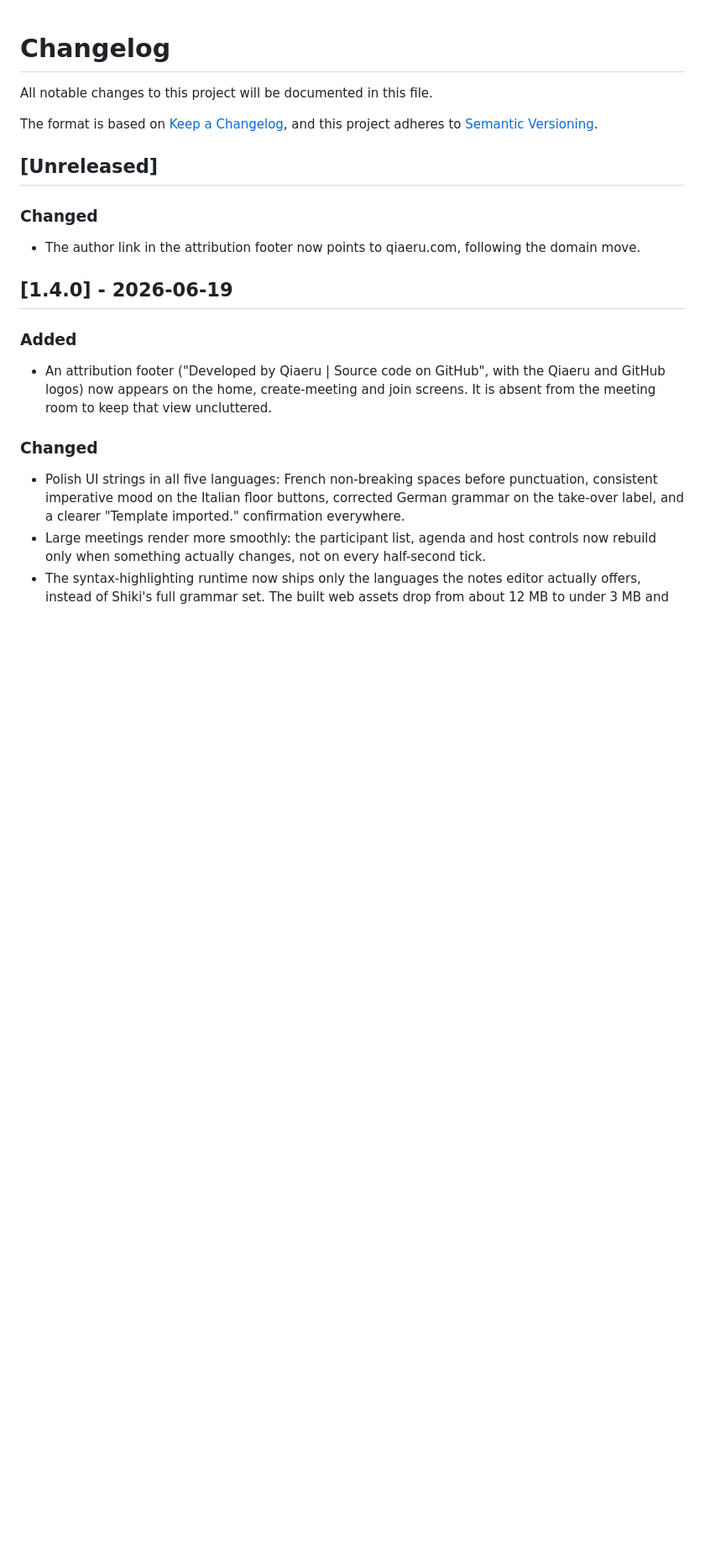
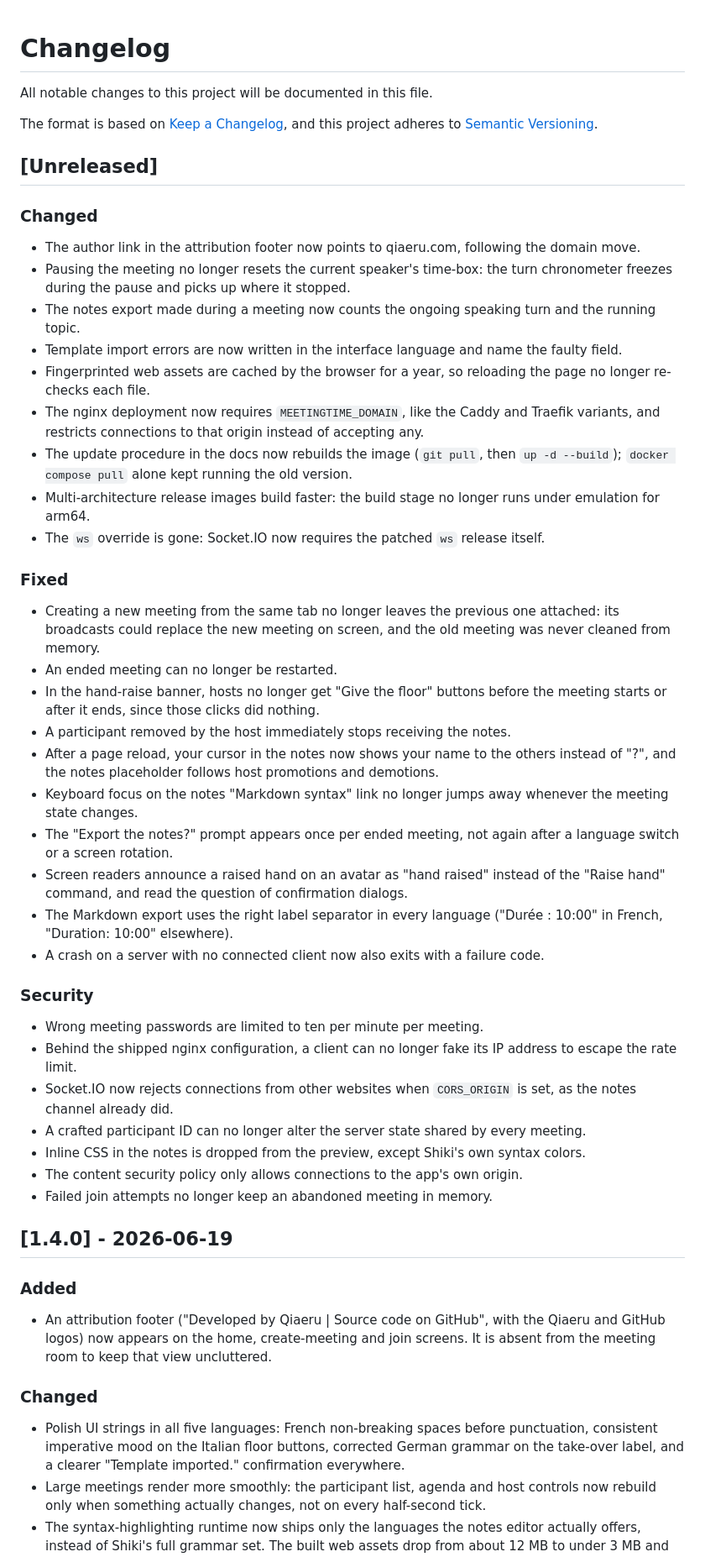
Before and after one commit to qiaeru/meetingtime, a Markdown page: CHANGELOG.md, the part around the change. Shown at 84% size. GitHub-like rendering; blank space fills up the shorter version.

Commit message:
docs(changelog): record the audit fixes
Co-Authored-By: Claude Opus 5.5 <noreply@anthropic.com>

```diff
--- a/CHANGELOG.md
+++ b/CHANGELOG.md
@@ -9,6 +9,37 @@ The format is based on [Keep a Changelog](https://keepachangelog.com/en/1.1.0/),
 ### Changed
 
 - The author link in the attribution footer now points to qiaeru.com, following the domain move.
+- Pausing the meeting no longer resets the current speaker's time-box: the turn chronometer freezes during the pause and picks up where it stopped.
+- The notes export made during a meeting now counts the ongoing speaking turn and the running topic.
+- Template import errors are now written in the interface language and name the faulty field.
+- Fingerprinted web assets are cached by the browser for a year, so reloading the page no longer re-checks each file.
+- The nginx deployment now requires `MEETINGTIME_DOMAIN`, like the Caddy and Traefik variants, and restricts connections to that origin instead of accepting any.
+- The update procedure in the docs now rebuilds the image (`git pull`, then `up -d --build`); `docker compose pull` alone kept running the old version.
+- Multi-architecture release images build faster: the build stage no longer runs under emulation for arm64.
+- The `ws` override is gone: Socket.IO now requires the patched `ws` release itself.
+
+### Fixed
+
+- Creating a new meeting from the same tab no longer leaves the previous one attached: its broadcasts could replace the new meeting on screen, and the old meeting was never cleaned from memory.
+- An ended meeting can no longer be restarted.
+- In the hand-raise banner, hosts no longer get "Give the floor" buttons before the meeting starts or after it ends, since those clicks did nothing.
+- A participant removed by the host immediately stops receiving the notes.
+- After a page reload, your cursor in the notes now shows your name to the others instead of "?", and the notes placeholder follows host promotions and demotions.
+- Keyboard focus on the notes "Markdown syntax" link no longer jumps away whenever the meeting state changes.
+- The "Export the notes?" prompt appears once per ended meeting, not again after a language switch or a screen rotation.
+- Screen readers announce a raised hand on an avatar as "hand raised" instead of the "Raise hand" command, and read the question of confirmation dialogs.
+- The Markdown export uses the right label separator in every language ("Durée : 10:00" in French, "Duration: 10:00" elsewhere).
+- A crash on a server with no connected client now also exits with a failure code.
+
+### Security
+
+- Wrong meeting passwords are limited to ten per minute per meeting.
+- Behind the shipped nginx configuration, a client can no longer fake its IP address to escape the rate limit.
+- Socket.IO now rejects connections from other websites when `CORS_ORIGIN` is set, as the notes channel already did.
+- A crafted participant ID can no longer alter the server state shared by every meeting.
+- Inline CSS in the notes is dropped from the preview, except Shiki's own syntax colors.
+- The content security policy only allows connections to the app's own origin.
+- Failed join attempts no longer keep an abandoned meeting in memory.
 
 ## [1.4.0] - 2026-06-19
 
```
